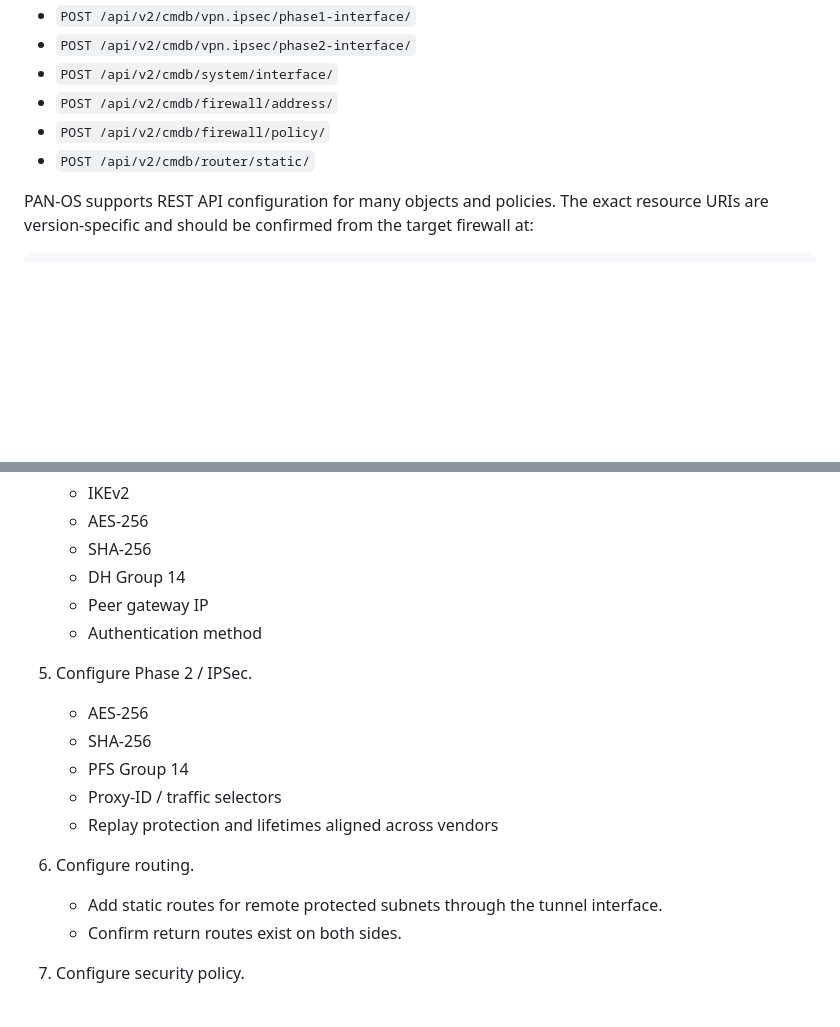
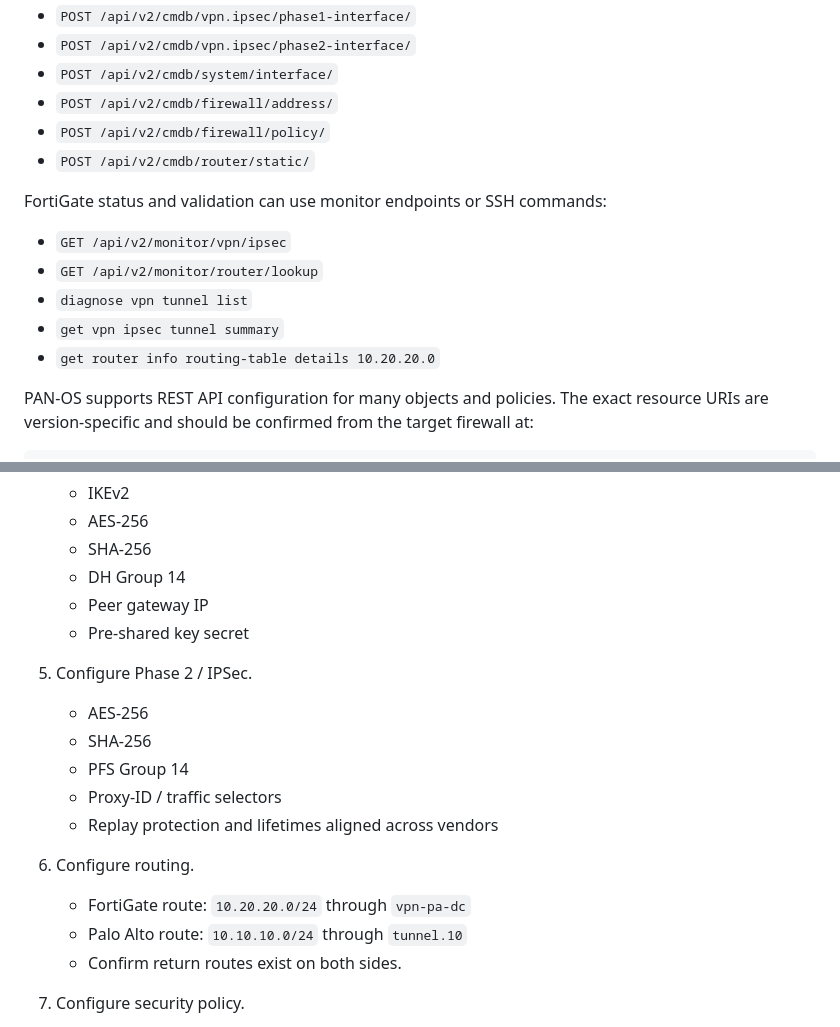
Before and after one commit to stephenjaguar/cisco-network-vpn-tool, a Markdown page: VPN_PLAN.md, 2 parts joined by grey strips. Rendered like a GitHub page; blank space fills up the shorter version.

```diff
--- a/VPN_PLAN.md
+++ b/VPN_PLAN.md
@@ -39,6 +50,14 @@ FortiOS uses CMDB REST endpoints for configuration operations:
 - `POST /api/v2/cmdb/firewall/address/`
 - `POST /api/v2/cmdb/firewall/policy/`
 - `POST /api/v2/cmdb/router/static/`
+
+FortiGate status and validation can use monitor endpoints or SSH commands:
+
+- `GET /api/v2/monitor/vpn/ipsec`
+- `GET /api/v2/monitor/router/lookup`
+- `diagnose vpn tunnel list`
+- `get vpn ipsec tunnel summary`
+- `get router info routing-table details 10.20.20.0`
 
 PAN-OS supports REST API configuration for many objects and policies. The exact resource URIs are version-specific and should be confirmed from the target firewall at:
 
@@ -92,7 +121,7 @@ References:
    - SHA-256
    - DH Group 14
    - Peer gateway IP
-   - Authentication method
+   - Pre-shared key secret
 
 5. Configure Phase 2 / IPSec.
    - AES-256
@@ -102,7 +131,8 @@ References:
    - Replay protection and lifetimes aligned across vendors
 
 6. Configure routing.
-   - Add static routes for remote protected subnets through the tunnel interface.
+   - FortiGate route: `10.20.20.0/24` through `vpn-pa-dc`
+   - Palo Alto route: `10.10.10.0/24` through `tunnel.10`
    - Confirm return routes exist on both sides.
 
 7. Configure security policy.
```
Also changed, not shown: other parts of VPN_PLAN.md (+67 -10 lines).
